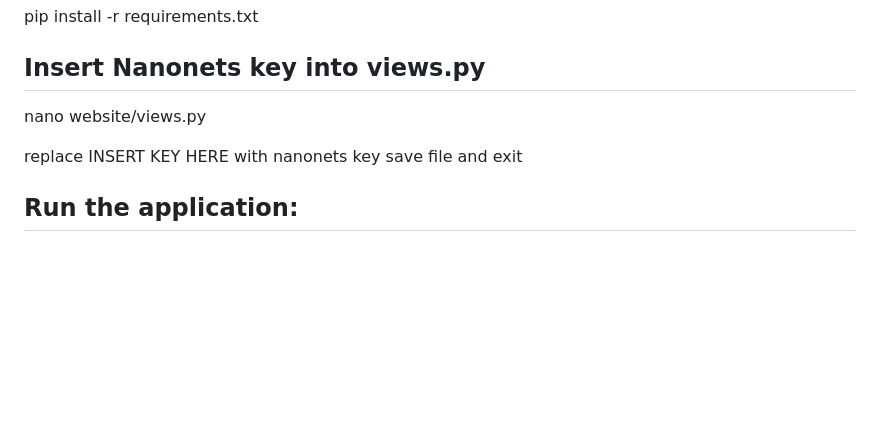
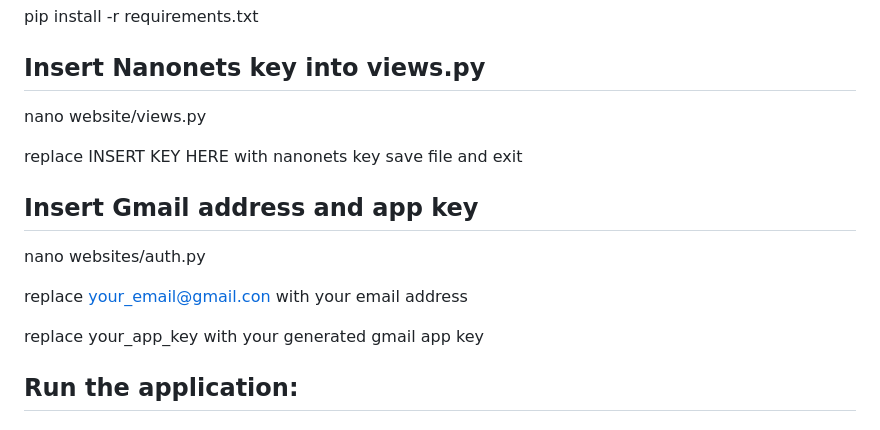
Before and after one commit to matthewJamesAbbott/NBIT-Project, a Markdown page: README.md, the part around the change. GitHub-like rendering; blank space fills up the shorter version.

```diff
--- a/README.md
+++ b/README.md
@@ -82,6 +82,14 @@ nano website/views.py
 
 replace INSERT KEY HERE with nanonets key save file and exit
 
+## Insert Gmail address and app key
+
+nano websites/auth.py
+
+replace your_email@gmail.con with your email address
+
+replace your_app_key with your generated gmail app key
+
 ## Run the application:
 
 ### Make the startup script executable:
```
